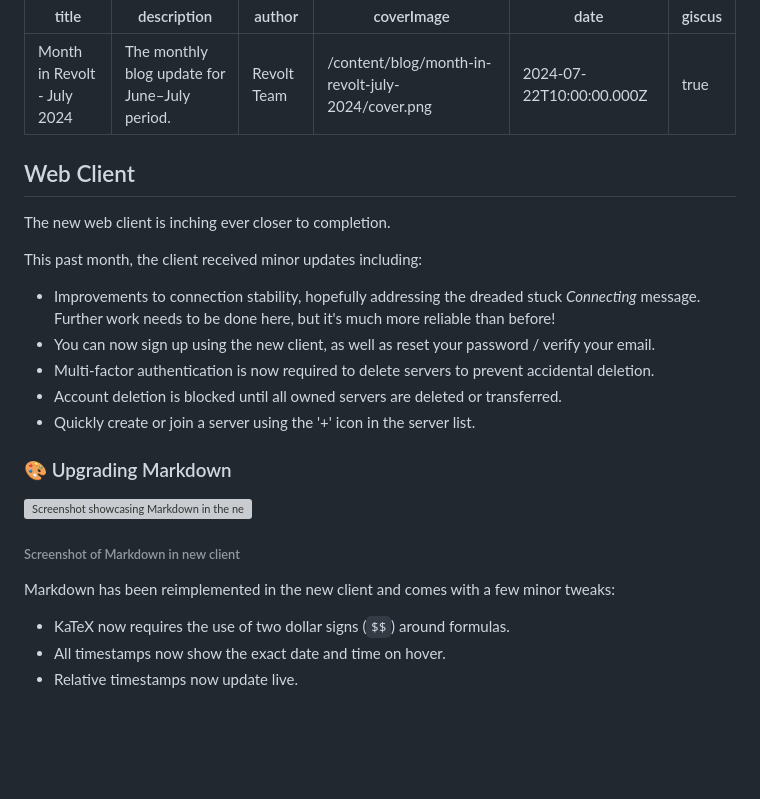
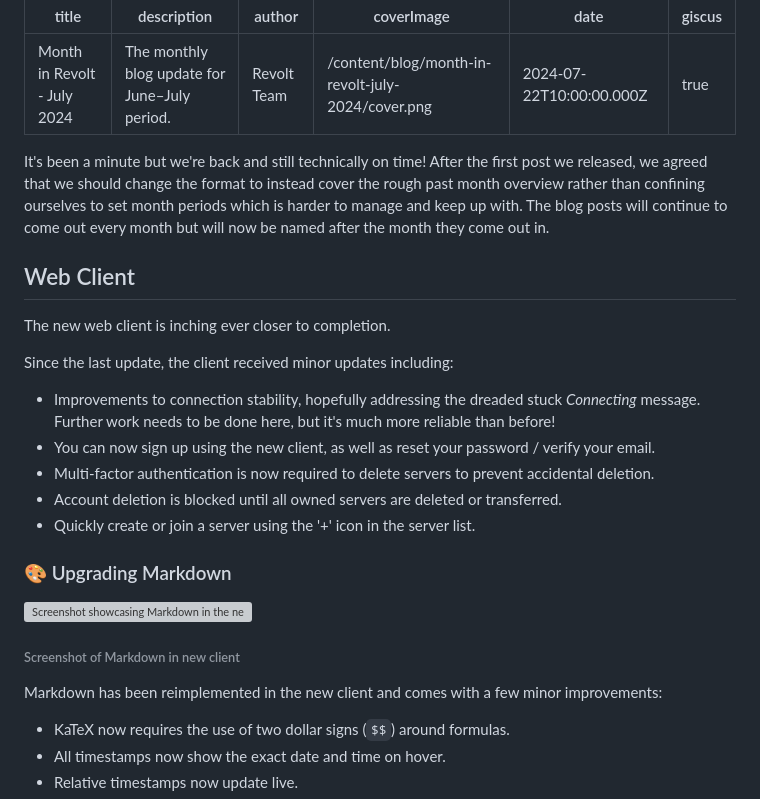
Before and after one commit to revoltchat/revolt.chat, a Markdown page: posts/month-in-revolt-july-2024.md, the part around the change printed below. GitHub-like rendering; blank space fills up the shorter version; grey boxes are pictures that could not be loaded.

```diff
--- a/posts/month-in-revolt-july-2024.md
+++ b/posts/month-in-revolt-july-2024.md
@@ -7,13 +7,13 @@ date: "2024-07-22T10:00:00.000Z"
 giscus: true
 ---
 
-<!-- TODO write about change in format from 'month overview' to 'past ~1 month overview', easier for team to manage, blog post will be named after month it is released in, continues to be monthly, etc -->
+It's been a minute but we're back and still technically on time! After the first post we released, we agreed that we should change the format to instead cover the rough past month overview rather than confining ourselves to set month periods which is harder to manage and keep up with. The blog posts will continue to come out every month but will now be named after the month they come out in.
 
 ## Web Client
 
 The new web client is inching ever closer to completion.
 
-This past month, the client received minor updates including:
+Since the last update, the client received minor updates including:
 
 -   Improvements to connection stability, hopefully addressing the dreaded stuck _Connecting_ message. Further work needs to be done here, but it's much more reliable than before!
 -   You can now sign up using the new client, as well as reset your password / verify your email.
@@ -27,7 +27,7 @@ This past month, the client received minor updates including:
 
 ###### Screenshot of Markdown in new client
 
-Markdown has been reimplemented in the new client and comes with a few minor tweaks:
+Markdown has been reimplemented in the new client and comes with a few minor improvements:
 
 -   KaTeX now requires the use of two dollar signs (`$$`) around formulas.
 -   All timestamps now show the exact date and time on hover.
```
Also changed, not shown: other parts of posts/month-in-revolt-july-2024.md (+32 -0 lines).
